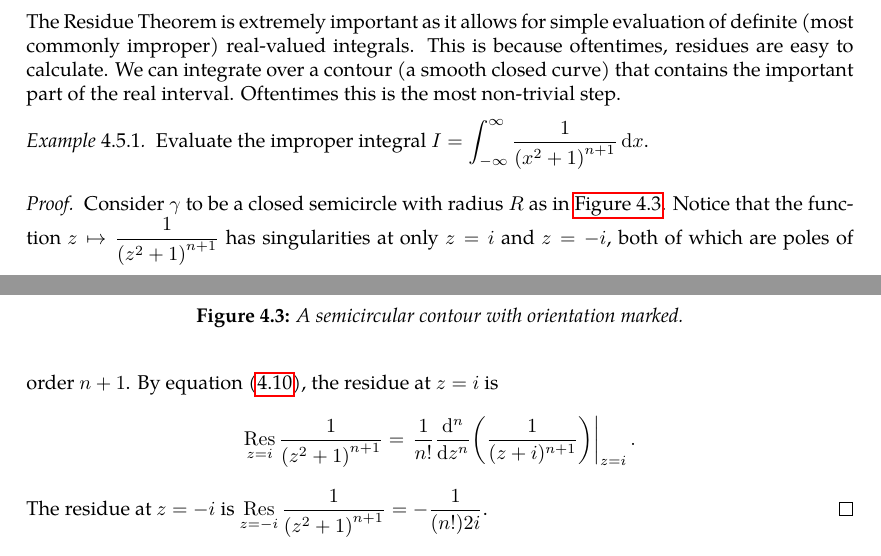
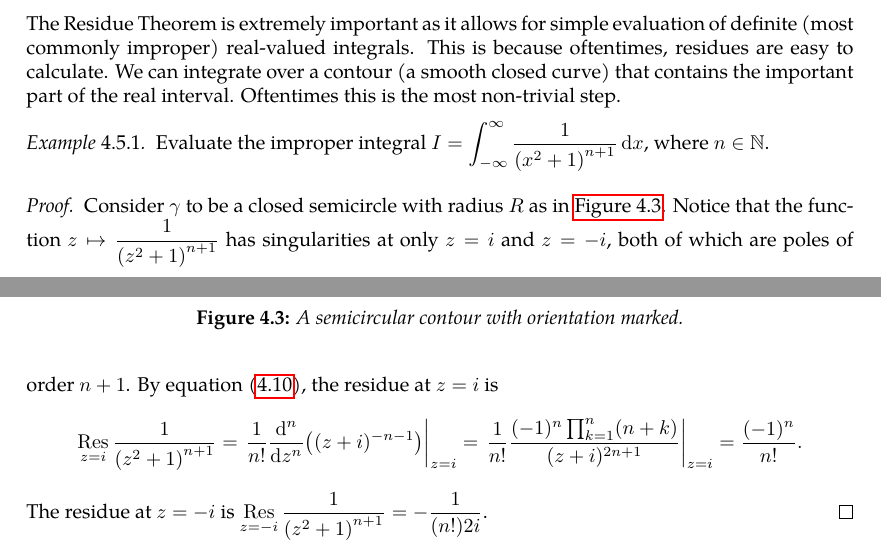
Before and after one commit to slipperking/complex-analysis-latex, a LaTeX document (main.tex): two parts of pages 85 and 86 of 87, joined at a grey line, cut so that both start at the same text. Compiled offline with pdfLaTeX.

Commit message:
overleaf_to_git (Wed Jul  2 19:39:24 2025 -0700): update main.tex from r16890 to r16896

```diff
--- a/main.tex
+++ b/main.tex
@@ -2101,7 +2101,7 @@ There is not a trivial reason for the definition of the residue at \(\infty\), e
 
 The Residue Theorem is extremely important as it allows for simple evaluation of definite (most commonly improper) real-valued integrals. This is because oftentimes, residues are easy to calculate. We can integrate over a contour (a smooth closed curve) that contains the important part of the real interval. Oftentimes this is the most non-trivial step.
 \begin{example}
-	Evaluate the improper integral \(I=\int_{-\infty}^\infty \frac{1}{\qty(x^2+1)^{n+1}}\ddx\).
+	Evaluate the improper integral \(I=\int_{-\infty}^\infty \frac{1}{\qty(x^2+1)^{n+1}}\ddx\), where \(n\in\mathbb{N}\).
 \end{example}
 \begin{proof}
 	\begin{figure}
@@ -2129,7 +2129,7 @@ The Residue Theorem is extremely important as it allows for simple evaluation of
 		\end{tikzpicture}
 		\caption{A semicircular contour with orientation marked.}
 		\label{fig:semicircularcontour}
-	\end{figure}Consider \(\gamma\) to be a closed semicircle with radius \(R\) as in \autoref{fig:semicircularcontour}. Notice that the function \(z\mapsto\frac{1}{\qty(z^2+1)^{n+1}}\) has singularities at only \(z=i\) and \(z=-i\), both of which are poles of order \(n+1\). By equation~\eqref{eq:residueatpole}, the residue at \(z=i\) is \[\residue_{z=i}\frac{1}{\qty(z^2+1)^{n+1}}=\left.\frac{1}{n!}\dv[n]{z}(\frac{1}{(z+i)^{n+1}})\right|_{z=i}.\] The residue at \(z=-i\) is \(\residue_{z=-i}\frac{1}{\qty(z^2+1)^{n+1}}=-\frac{1}{(n!)2i}\).
+	\end{figure}Consider \(\gamma\) to be a closed semicircle with radius \(R\) as in \autoref{fig:semicircularcontour}. Notice that the function \(z\mapsto\frac{1}{\qty(z^2+1)^{n+1}}\) has singularities at only \(z=i\) and \(z=-i\), both of which are poles of order \(n+1\). By equation~\eqref{eq:residueatpole}, the residue at \(z=i\) is \[\residue_{z=i}\frac{1}{\qty(z^2+1)^{n+1}}=\left.\frac{1}{n!}\dv[n]{z}((z+i)^{-n-1})\right|_{z=i}=\left.\frac{1}{n!}\frac{(-1)^n\prod_{k=1}^n (n+k)}{(z+i)^{2n+1}}\right|_{z=i}=\frac{(-1)^n}{n!}.\] The residue at \(z=-i\) is \(\residue_{z=-i}\frac{1}{\qty(z^2+1)^{n+1}}=-\frac{1}{(n!)2i}\).
 \end{proof}
 \begin{example}[Dirichlet Integral]
 
```
